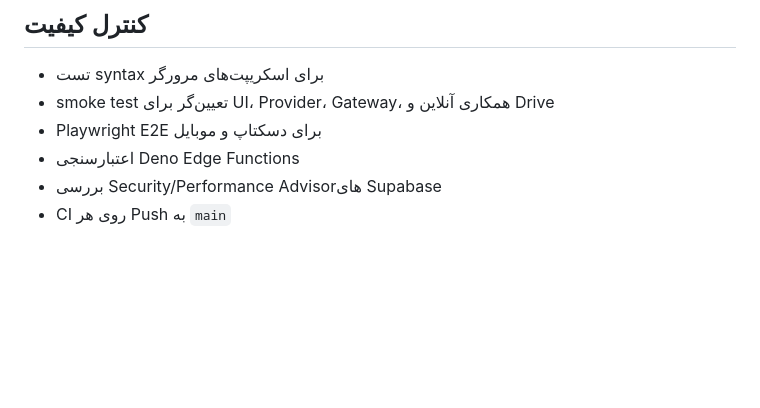
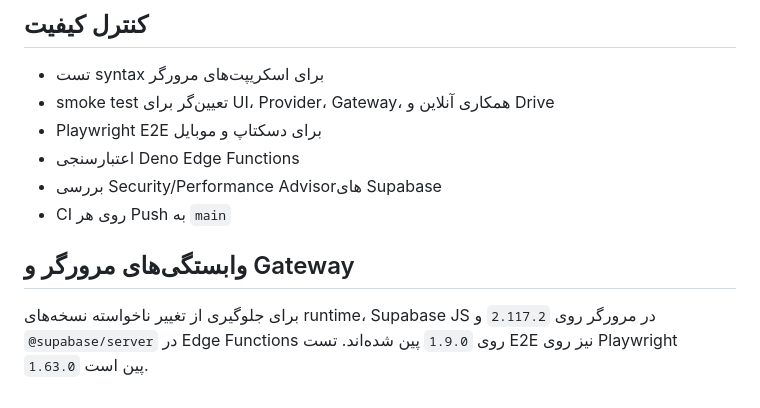
Before and after one commit to amirpash11/ai-teams12, a Markdown page: README.md, the part around the change. Rendered like a GitHub page; blank space fills up the shorter version.

Commit message:
docs: record pinned runtime versions

```diff
--- a/README.md
+++ b/README.md
@@ -84,3 +84,8 @@
 - اعتبارسنجی Deno Edge Functions
 - بررسی Security/Performance Advisorهای Supabase
 - CI روی هر Push به `main`
+
+
+## وابستگی‌های مرورگر و Gateway
+
+برای جلوگیری از تغییر ناخواسته نسخه‌های runtime، Supabase JS در مرورگر روی `2.117.2` و `@supabase/server` در Edge Functions روی `1.9.0` پین شده‌اند. تست E2E نیز روی Playwright `1.63.0` پین است.
```
